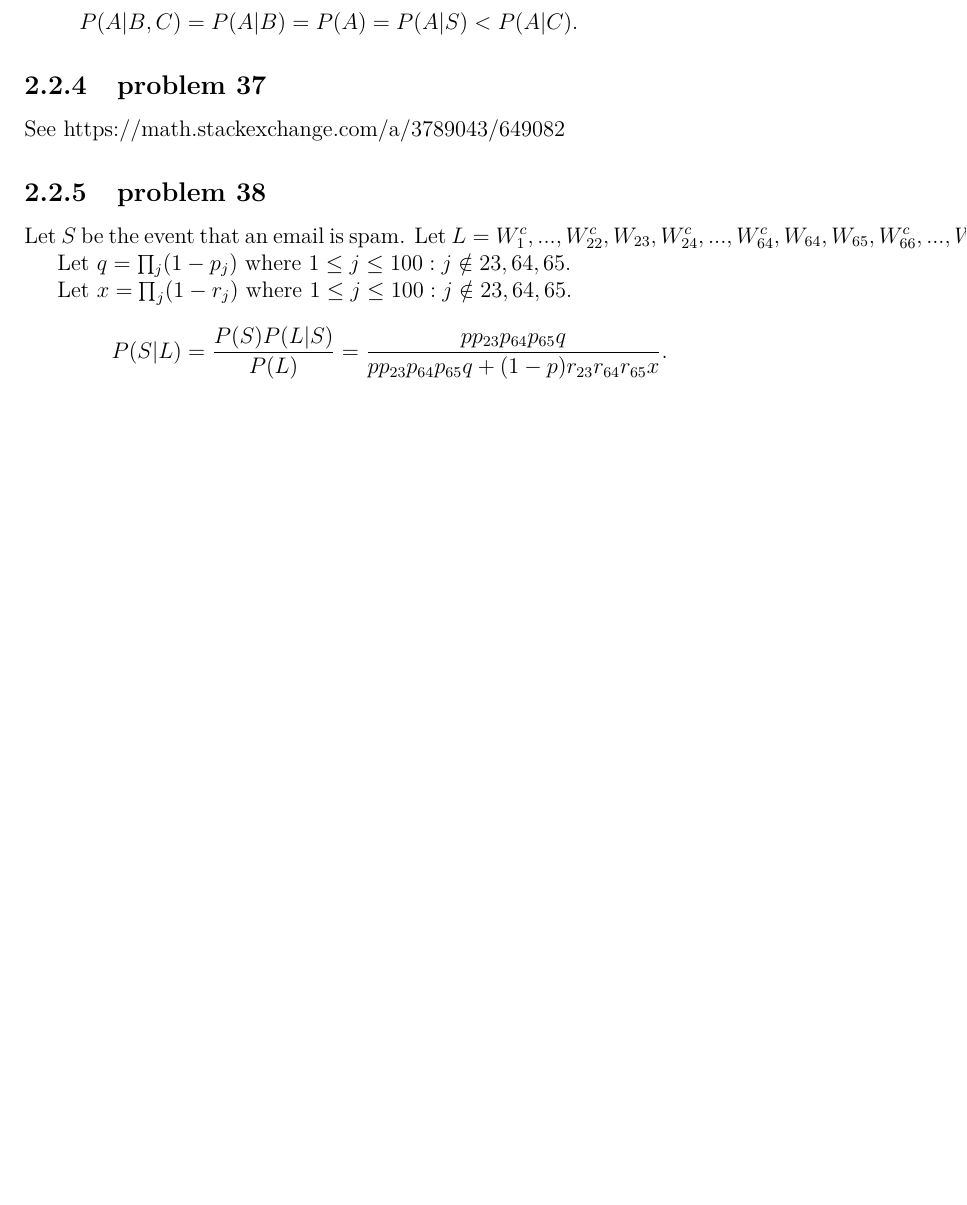
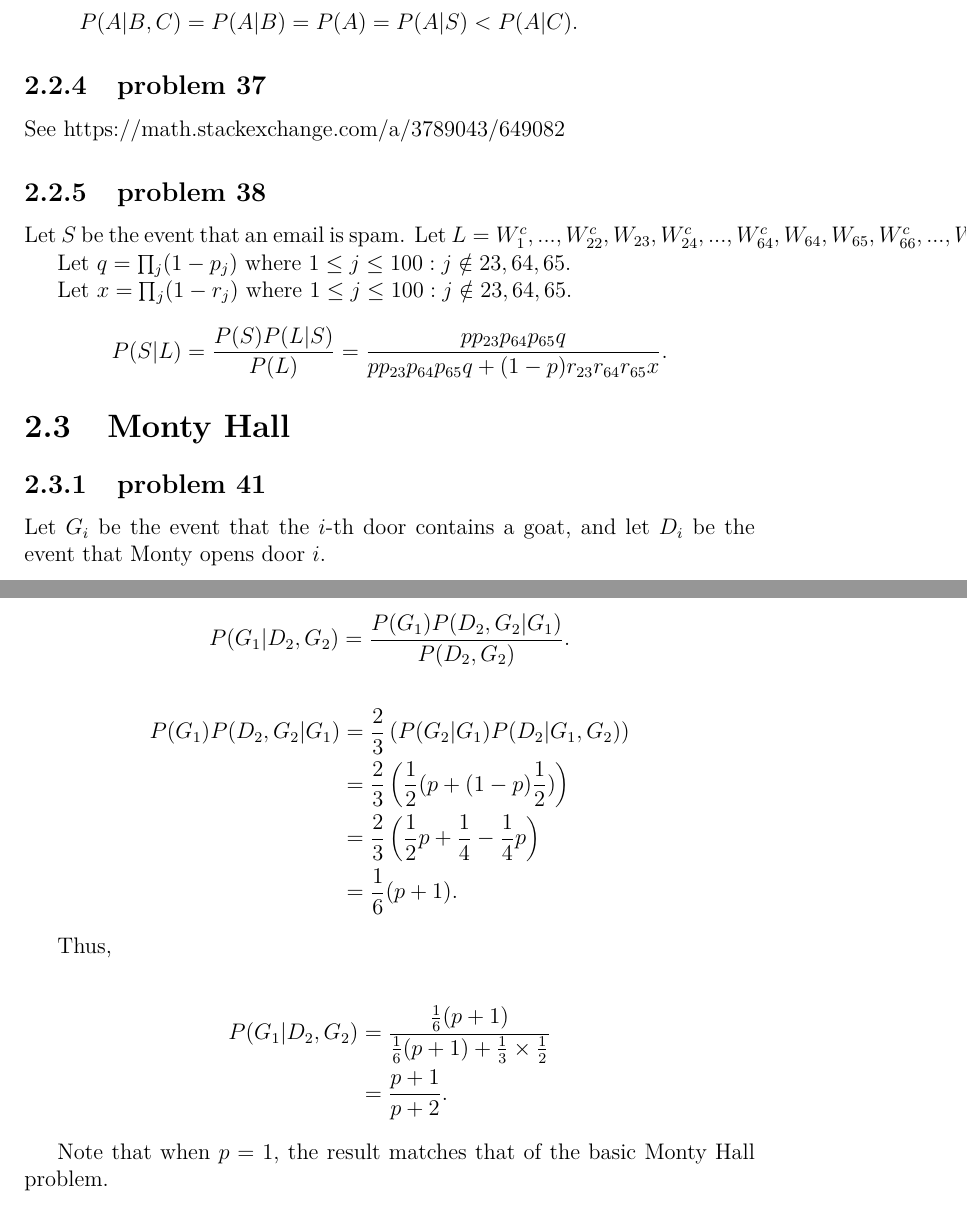
Before and after one commit to fifthist/Introduction-To-Probability-Blitzstein-Solutions, a LaTeX book (src/index.tex, which reads src/chapters/2/index.tex, src/chapters/2/sections/monty_hall/index.tex, src/chapters/2/sections/monty_hall/problems/41.tex): part of page 35 of 35 before the commit and two parts of pages 35 and 36 of 36 after it, the two joined at a grey line, cut so that both start at the same text, the shorter picture padded with empty space. Compiled offline with pdfLaTeX.

Commit message:
Write up problem 41 of chapter 2 section Monty Hall

```diff
--- a/src/chapters/2/index.tex
+++ b/src/chapters/2/index.tex
@@ -11,6 +11,7 @@
 
 \subimport*{sections/conditioning_on_evidence/}{index}
 \subimport*{sections/independence_and_conditional_independence/}{index}
+\subimport*{sections/monty_hall/}{index}
 %---------------------
 
 \ifdefined\HCode
--- /dev/null
+++ b/src/chapters/2/sections/monty_hall/index.tex
@@ -0,0 +1,4 @@
+\section{Monty Hall}
+
+\subsection{problem 41}
+\input{problems/41}
--- /dev/null
+++ b/src/chapters/2/sections/monty_hall/problems/41.tex
@@ -0,0 +1,24 @@
+Let $G_{i}$ be the event that the $i$-th door contains a goat, and let
+$D_{i}$ be the event that Monty opens door $i$.
+
+$$P(G_{1}|D_{2}, G_{2}) = \frac{P(G_{1})P(D_{2}, G_{2} | G_{1})}{P(D_{2}, G_
+{2})}.$$
+
+\begin{align*}
+P(G_{1})P(D_{2}, G_{2} | G_{1}) &= \frac{2}{3}\left(P(G_{2} | G_{1})P(D_
+{2} | G_{1}, G_{2})\right) \\
+&= \frac{2}{3}\left(\frac{1}{2}(p + (1 - p)\frac{1}{2})\right) \\
+&= \frac{2}{3}\left(\frac{1}{2}p + \frac{1}{4} - \frac{1}{4}p\right) \\
+&= \frac{1}{6}(p + 1).
+\end{align*}
+
+Thus,
+
+\begin{align*}
+P(G_{1}|D_{2}, G_{2}) &= \frac{\frac{1}{6}(p+1)}{\frac{1}{6}(p+1) + \frac{1}
+{3} \times \frac{1}{2}} \\
+&= \frac{p + 1}{p + 2}.
+\end{align*}
+
+Note that when $p=1$, the result matches that of the basic Monty Hall
+problem.
```
